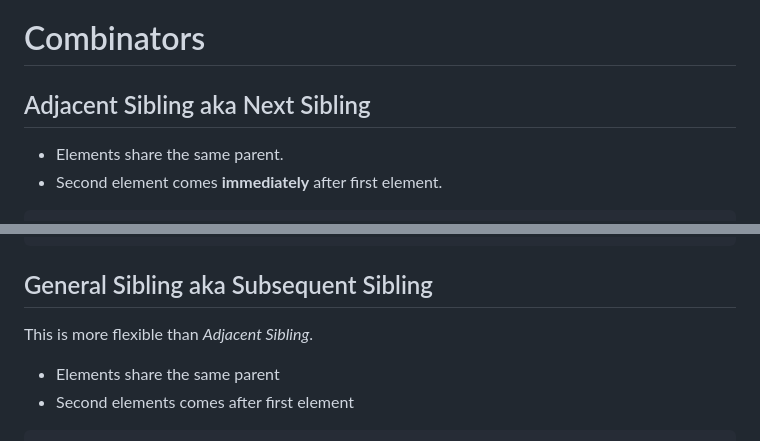
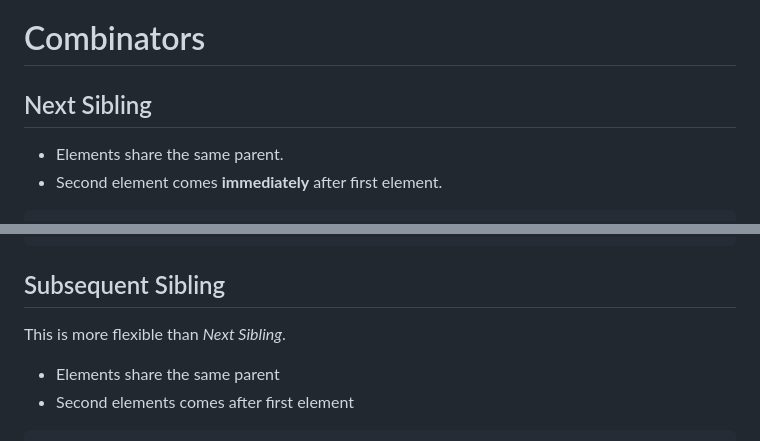
Before and after one commit to jrnewton/udemy-css-complete-guide, a Markdown page: _notes/NOTES.md, 2 parts joined by grey strips. Rendered like a GitHub page.

Commit message:
Use MDN terms for combinators

````diff
--- a/_notes/NOTES.md
+++ b/_notes/NOTES.md
@@ -83,7 +83,7 @@ Example:
  ```
 
 # Combinators
-## Adjacent Sibling aka Next Sibling
+## Next Sibling
 * Elements share the same parent.
 * Second element comes __immediately__ after first element.
 
@@ -104,8 +104,8 @@ Example:
   <p>CSS applied</p>
 </div>
 ```
-## General Sibling aka Subsequent Sibling
-This is more flexible than _Adjacent Sibling_.
+## Subsequent Sibling
+This is more flexible than _Next Sibling_.
 
 * Elements share the same parent
 * Second elements comes after first element
````
Also changed, not shown: other parts of _notes/NOTES.md (+1 -1 lines).
